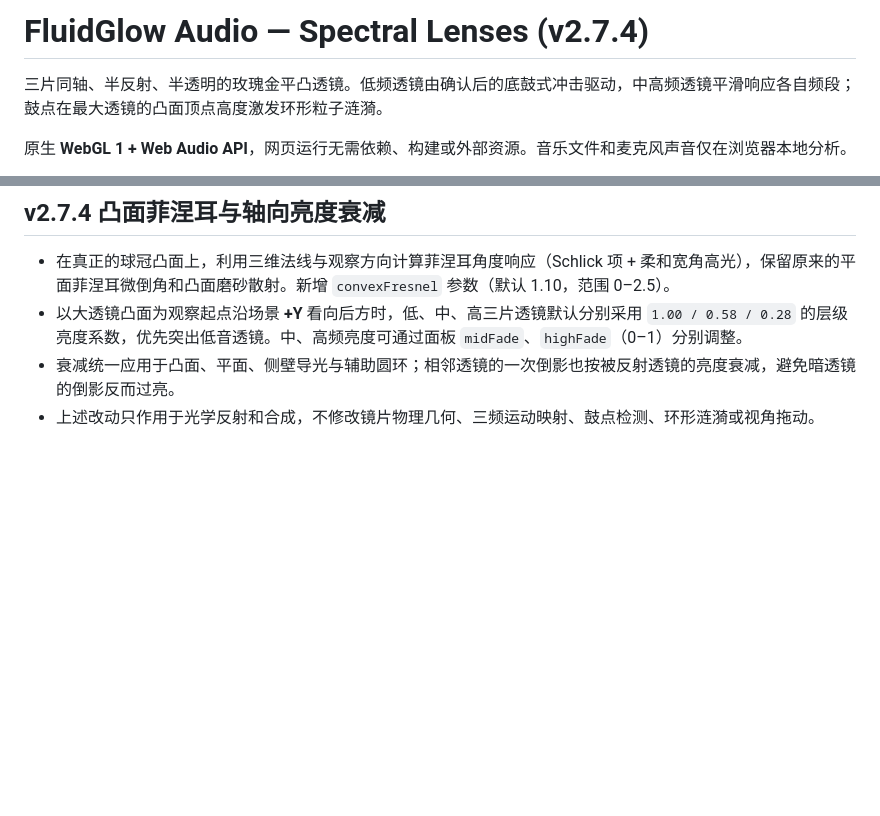
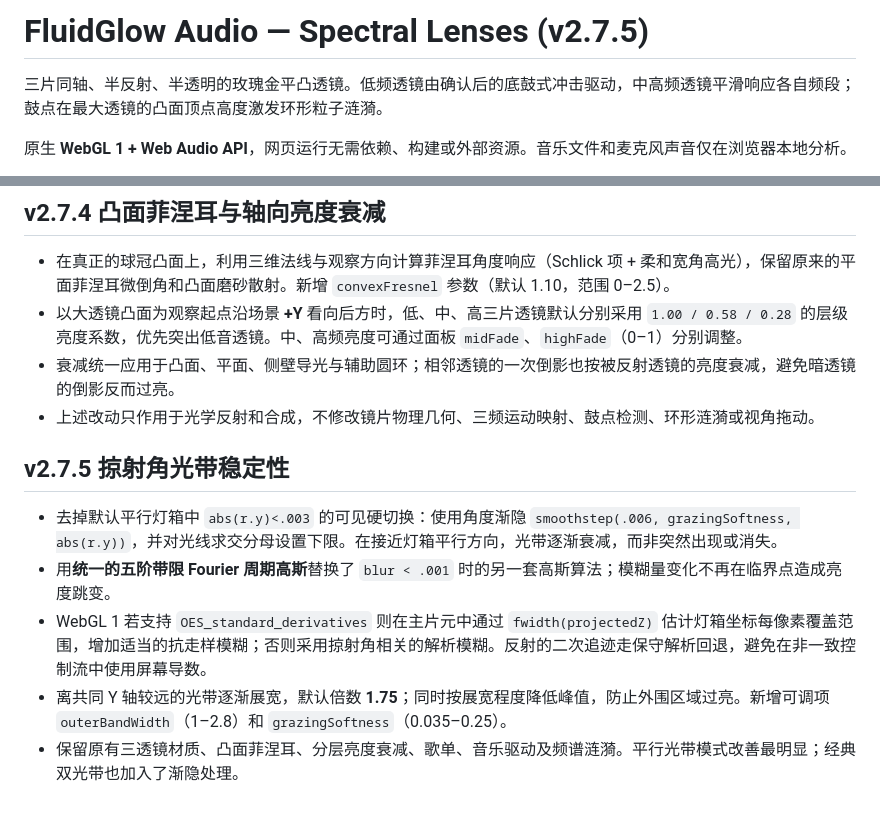
Before and after one commit to Leemitz/fluidglow-audio, a Markdown page: README.md, 2 parts joined by grey strips. Drawn GitHub-style; blank space fills up the shorter version.

Commit message:
docs: document grazing angle anti-flicker approach

```diff
--- a/README.md
+++ b/README.md
@@ -1,4 +1,4 @@
-# FluidGlow Audio — Spectral Lenses (v2.7.4)
+# FluidGlow Audio — Spectral Lenses (v2.7.5)
 
 三片同轴、半反射、半透明的玫瑰金平凸透镜。低频透镜由确认后的底鼓式冲击驱动，中高频透镜平滑响应各自频段；鼓点在最大透镜的凸面顶点高度激发环形粒子涟漪。
 
@@ -114,3 +114,11 @@ v2 替换了 v1.4 的四油滴、融合、油膜及弹性表面形变。旧版
 - 以大透镜凸面为观察起点沿场景 **+Y** 看向后方时，低、中、高三片透镜默认分别采用 `1.00 / 0.58 / 0.28` 的层级亮度系数，优先突出低音透镜。中、高频亮度可通过面板 `midFade`、`highFade`（0–1）分别调整。
 - 衰减统一应用于凸面、平面、侧壁导光与辅助圆环；相邻透镜的一次倒影也按被反射透镜的亮度衰减，避免暗透镜的倒影反而过亮。
 - 上述改动只作用于光学反射和合成，不修改镜片物理几何、三频运动映射、鼓点检测、环形涟漪或视角拖动。
+
+## v2.7.5 掠射角光带稳定性
+
+- 去掉默认平行灯箱中 `abs(r.y)<.003` 的可见硬切换：使用角度渐隐 `smoothstep(.006, grazingSoftness, abs(r.y))`，并对光线求交分母设置下限。在接近灯箱平行方向，光带逐渐衰减，而非突然出现或消失。
+- 用**统一的五阶带限 Fourier 周期高斯**替换了 `blur < .001` 时的另一套高斯算法；模糊量变化不再在临界点造成亮度跳变。
+- WebGL 1 若支持 `OES_standard_derivatives` 则在主片元中通过 `fwidth(projectedZ)` 估计灯箱坐标每像素覆盖范围，增加适当的抗走样模糊；否则采用掠射角相关的解析模糊。反射的二次追迹走保守解析回退，避免在非一致控制流中使用屏幕导数。
+- 离共同 Y 轴较远的光带逐渐展宽，默认倍数 **1.75**；同时按展宽程度降低峰值，防止外围区域过亮。新增可调项 `outerBandWidth`（1–2.8）和 `grazingSoftness`（0.035–0.25）。
+- 保留原有三透镜材质、凸面菲涅耳、分层亮度衰减、歌单、音乐驱动及频谱涟漪。平行光带模式改善最明显；经典双光带也加入了渐隐处理。
```
